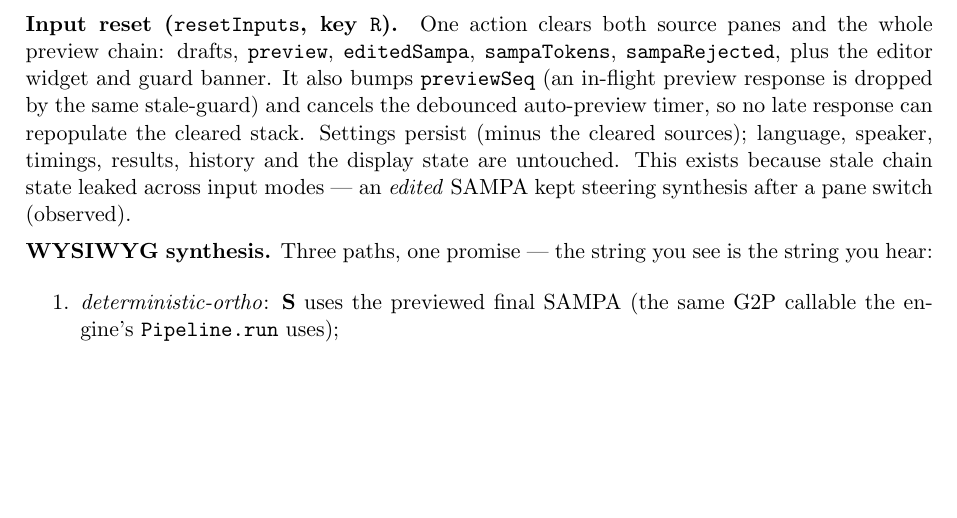
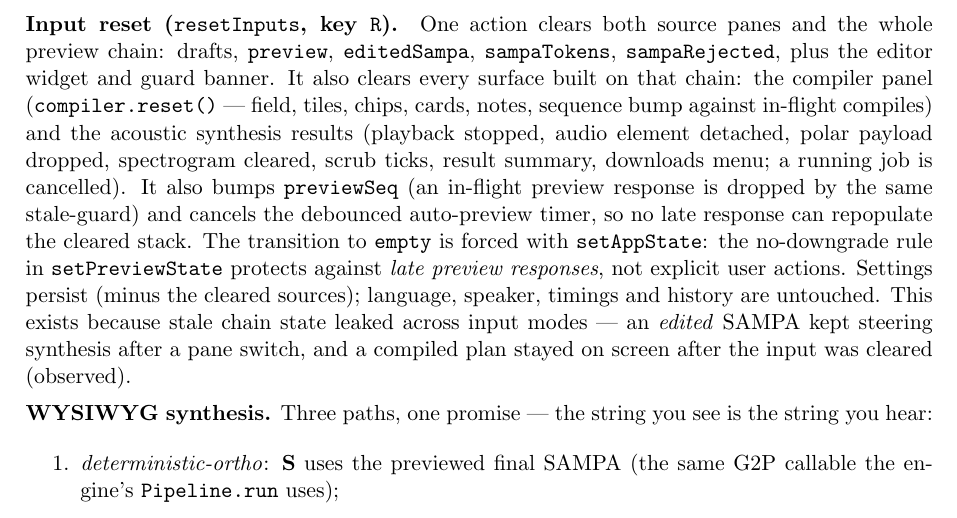
Before and after one commit to FBerthommier/covtl-console, a LaTeX document (docs/tech-manual/tech-manual.tex): part of page 6 of 7, cut so that both start at the same text, the shorter picture padded with empty space. Compiled offline with pdfLaTeX.

Commit message:
Document the extended reset scope (README, user and tech manuals)
The R entry and the troubleshooting row now state that the reset also clears the compiler panel and the synthesis results (cancelling a running synthesis); the tech manual's resetInputs paragraph documents compiler.reset(), SpectrogramView.clear(), the forced setAppState('empty') and why the no-downgrade rule does not apply to explicit user actions. PDFs recompiled: user 9 pages, tech 7 pages, no errors.

```diff
--- a/docs/tech-manual/tech-manual.tex
+++ b/docs/tech-manual/tech-manual.tex
@@ -281,14 +281,24 @@ in-flight compiles.
 \paragraph{Input reset (\texttt{resetInputs}, key \texttt{R}).} One
 action clears both source panes and the whole preview chain: drafts,
 \texttt{preview}, \texttt{editedSampa}, \texttt{sampaTokens},
-\texttt{sampaRejected}, plus the editor widget and guard banner. It also
-bumps \texttt{previewSeq} (an in-flight preview response is dropped by
+\texttt{sampaRejected}, plus the editor widget and guard banner. It
+also clears every surface built on that chain: the compiler panel
+(\texttt{compiler.reset()} --- field, tiles, chips, cards, notes,
+sequence bump against in-flight compiles) and the acoustic synthesis
+results (playback stopped, audio element detached, polar payload
+dropped, spectrogram cleared, scrub ticks, result summary, downloads
+menu; a running job is cancelled). It also bumps
+\texttt{previewSeq} (an in-flight preview response is dropped by
 the same stale-guard) and cancels the debounced auto-preview timer, so
-no late response can repopulate the cleared stack. Settings persist
-(minus the cleared sources); language, speaker, timings, results,
-history and the display state are untouched. This exists because stale
-chain state leaked across input modes --- an \emph{edited} SAMPA kept
-steering synthesis after a pane switch (observed).
+no late response can repopulate the cleared stack. The transition to
+\texttt{empty} is forced with \texttt{setAppState}: the
+no-downgrade rule in \texttt{setPreviewState} protects against
+\emph{late preview responses}, not explicit user actions. Settings
+persist (minus the cleared sources); language, speaker, timings and
+history are untouched. This exists because stale chain state leaked
+across input modes --- an \emph{edited} SAMPA kept steering synthesis
+after a pane switch, and a compiled plan stayed on screen after the
+input was cleared (observed).
 
 \textbf{WYSIWYG synthesis.} Three paths, one promise --- the string you
 see is the string you hear:
```
Also changed, not shown: docs/user-manual/user-manual.tex (+5 -3 lines), README.md, docs/tech-manual/tech-manual.pdf, docs/user-manual/user-manual.pdf.
